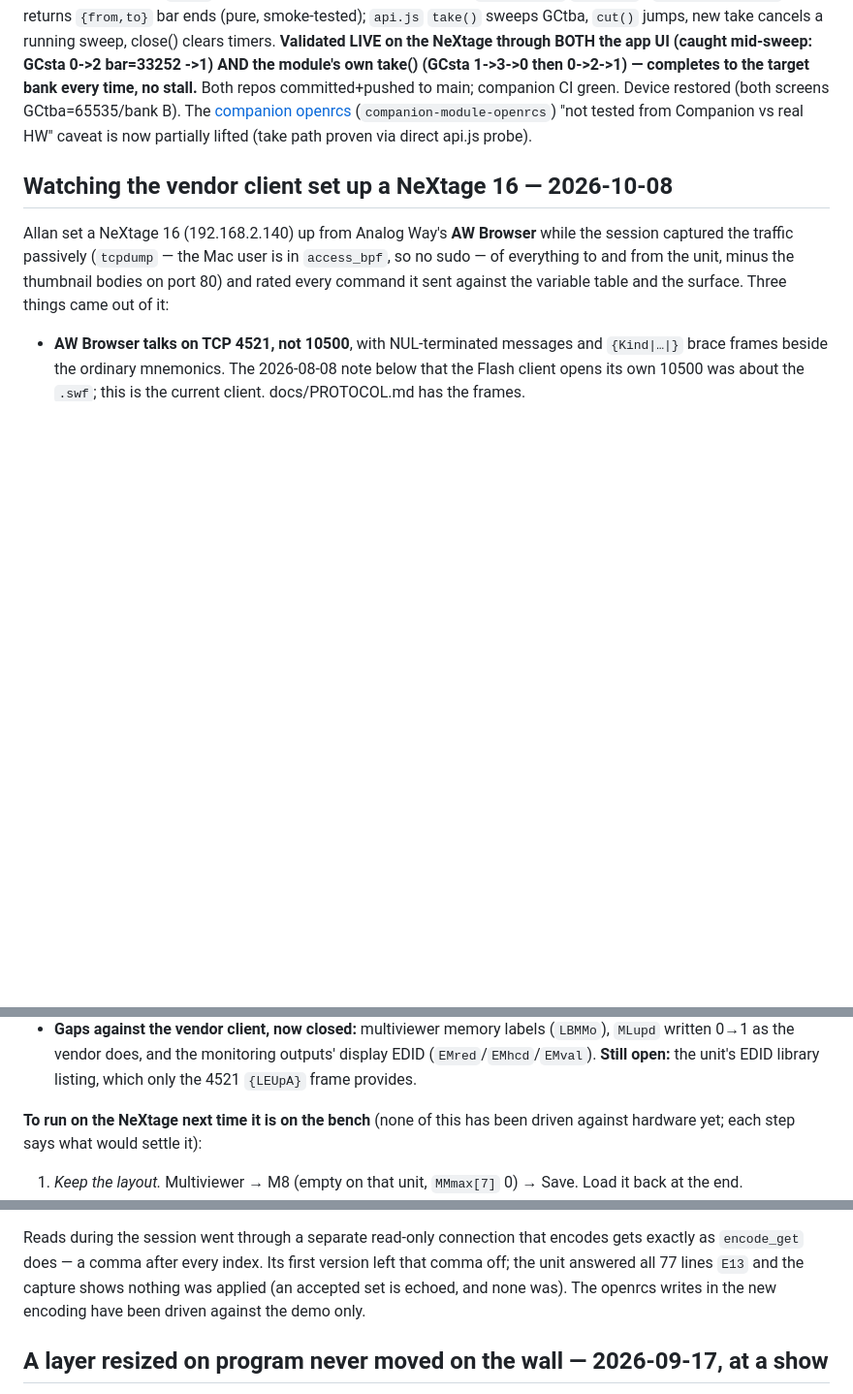
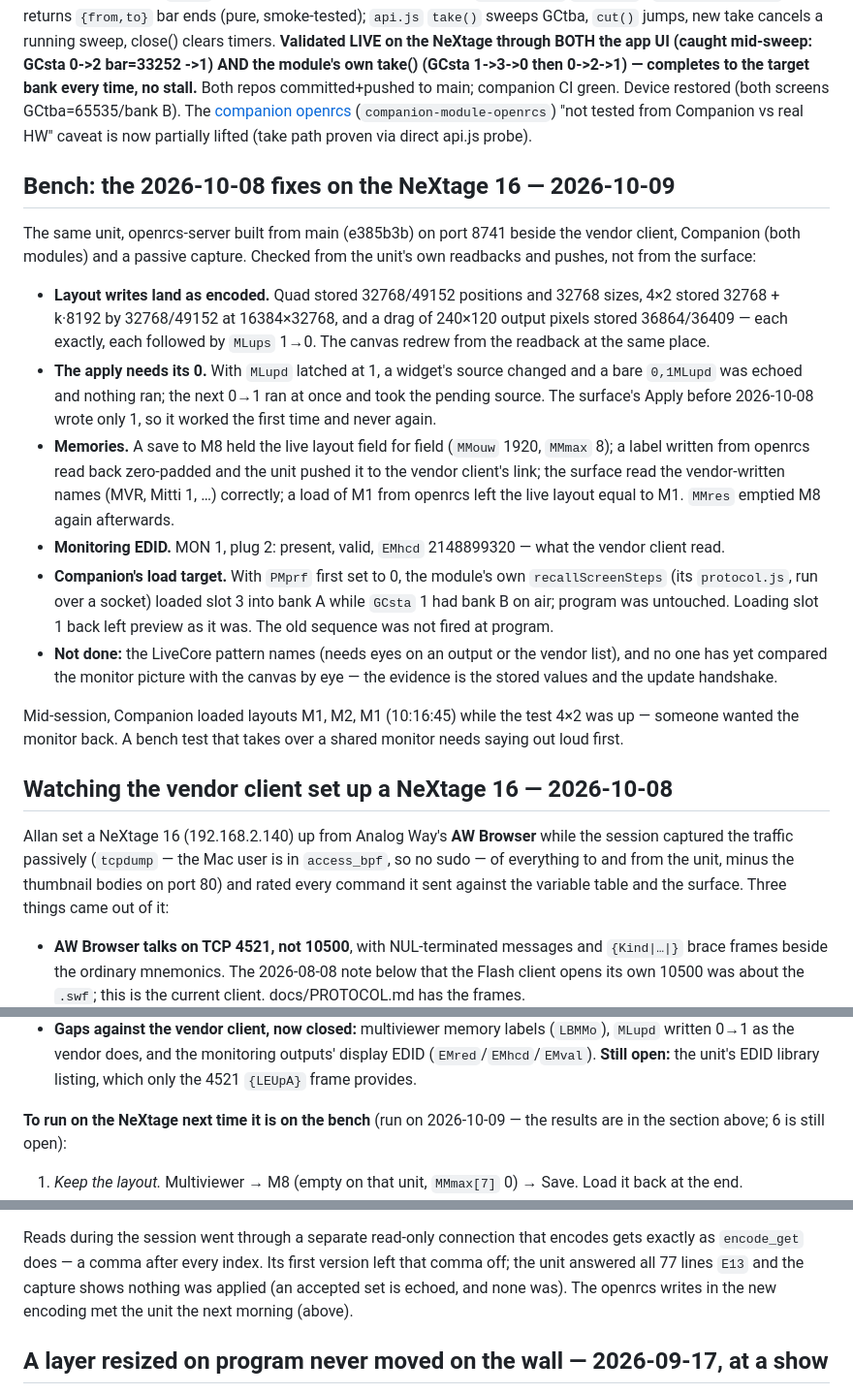
Before and after one commit to stoatworks-labs/openrcs, a Markdown page: docs/NOTES.md, 3 parts joined by grey strips. Shown at 97% size. GitHub-like rendering; blank space fills up the shorter version.

Commit message:
Notes: the multiviewer fixes on a NeXtage 16, and the apply's 0 is needed
Bench run of the 2026-10-08 changes against the unit. Quad, 4x2 and a drag
each stored exactly the values the encoding predicts and ran the update; a
layout memory saved, named and loaded from openrcs read back field for
field; the monitoring EDID read matched the vendor client's. A 1 written
over MLupd's latched 1 is echoed and does nothing, so the old Apply only
ever worked once. The Companion module's load lands in the bank not on air
even with PMprf left at 0. Pattern names remain open.

Co-Authored-By: Claude Opus 5.5 <noreply@anthropic.com>

```diff
--- a/docs/NOTES.md
+++ b/docs/NOTES.md
@@ -605,6 +605,39 @@ repos committed+pushed to main; companion CI green. Device restored (both screen
 GCtba=65535/bank B). The [companion openrcs](https://github.com/stoatworks-labs/companion-module-openrcs/blob/main/docs/NOTES.md) (`companion-module-openrcs`) "not tested from Companion
 vs real HW" caveat is now partially lifted (take path proven via direct api.js probe).
 
+## Bench: the 2026-10-08 fixes on the NeXtage 16 — 2026-10-09
+
+The same unit, openrcs-server built from main (e385b3b) on port 8741 beside the
+vendor client, Companion (both modules) and a passive capture. Checked from the
+unit's own readbacks and pushes, not from the surface:
+
+- **Layout writes land as encoded.** Quad stored 32768/49152 positions and 32768
+  sizes, 4×2 stored 32768 + k·8192 by 32768/49152 at 16384×32768, and a drag of
+  240×120 output pixels stored 36864/36409 — each exactly, each followed by
+  `MLups` 1→0. The canvas redrew from the readback at the same place.
+- **The apply needs its 0.** With `MLupd` latched at 1, a widget's source changed
+  and a bare `0,1MLupd` was echoed and nothing ran; the next 0→1 ran at once and
+  took the pending source. The surface's Apply before 2026-10-08 wrote only 1, so
+  it worked the first time and never again.
+- **Memories.** A save to M8 held the live layout field for field (`MMouw` 1920,
+  `MMmax` 8); a label written from openrcs read back zero-padded and the unit
+  pushed it to the vendor client's link; the surface read the vendor-written
+  names (MVR, Mitti 1, …) correctly; a load of M1 from openrcs left the live
+  layout equal to M1. `MMres` emptied M8 again afterwards.
+- **Monitoring EDID.** MON 1, plug 2: present, valid, `EMhcd` 2148899320 — what
+  the vendor client read.
+- **Companion's load target.** With `PMprf` first set to 0, the module's own
+  `recallScreenSteps` (its `protocol.js`, run over a socket) loaded slot 3 into
+  bank A while `GCsta` 1 had bank B on air; program was untouched. Loading slot 1
+  back left preview as it was. The old sequence was not fired at program.
+- **Not done:** the LiveCore pattern names (needs eyes on an output or the vendor
+  list), and no one has yet compared the monitor picture with the canvas by eye —
+  the evidence is the stored values and the update handshake.
+
+Mid-session, Companion loaded layouts M1, M2, M1 (10:16:45) while the test 4×2 was
+up — someone wanted the monitor back. A bench test that takes over a shared
+monitor needs saying out loud first.
+
 ## Watching the vendor client set up a NeXtage 16 — 2026-10-08
 
 Allan set a NeXtage 16 (192.168.2.140) up from Analog Way's **AW Browser** while
@@ -631,8 +664,8 @@ variable table and the surface. Three things came out of it:
   display EDID (`EMred`/`EMhcd`/`EMval`). **Still open:** the unit's EDID
   library listing, which only the 4521 `{LEUpA}` frame provides.
 
-**To run on the NeXtage next time it is on the bench** (none of this has been
-driven against hardware yet; each step says what would settle it):
+**To run on the NeXtage next time it is on the bench** (run on 2026-10-09 — the
+results are in the section above; 6 is still open):
 
 1. *Keep the layout.* Multiviewer → M8 (empty on that unit, `MMmax[7]` 0) →
    Save. Load it back at the end.
@@ -659,7 +692,7 @@ Reads during the session went through a separate read-only connection that
 encodes gets exactly as `encode_get` does — a comma after every index. Its first
 version left that comma off; the unit answered all 77 lines `E13` and the capture
 shows nothing was applied (an accepted set is echoed, and none was). The
-openrcs writes in the new encoding have been driven against the demo only.
+openrcs writes in the new encoding met the unit the next morning (above).
 
 ## A layer resized on program never moved on the wall — 2026-09-17, at a show
 
```
Also changed, not shown: AGENTS.md (+2 -1 lines), docs/PROTOCOL.md (+9 -4 lines).
